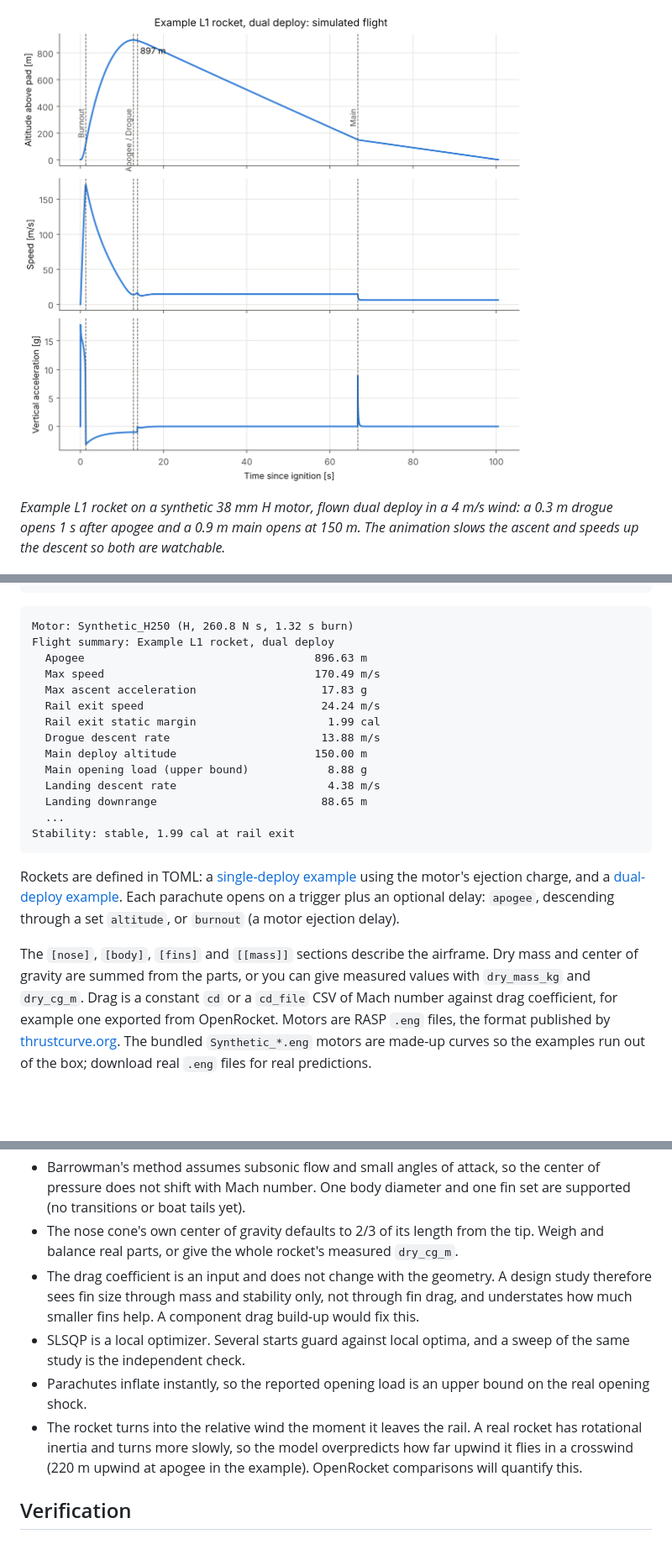
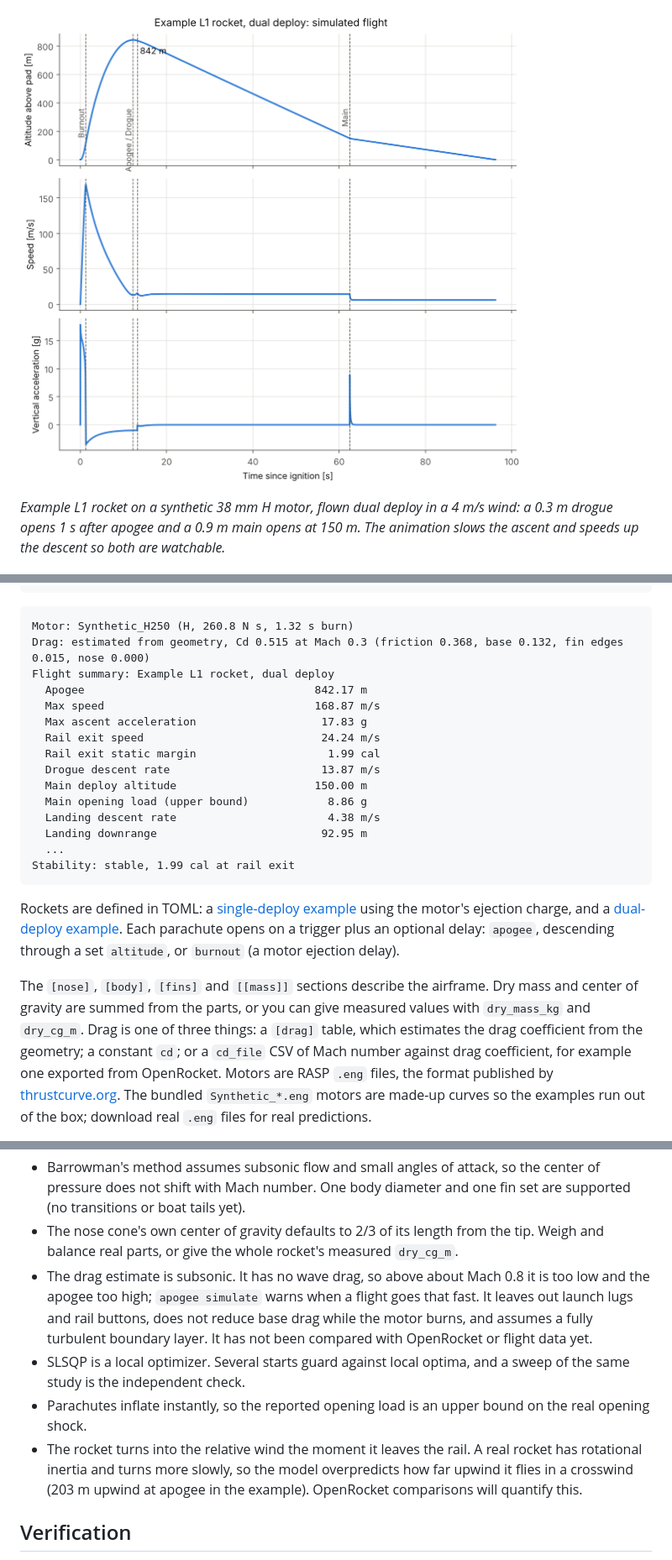
Before and after one commit to aroni06/rocket-project, a Markdown page: README.md, 3 parts joined by grey strips. Shown at 84% size. GitHub-like rendering; pictures changed too: docs/images/example_flight.png; blank space fills up the shorter version.

````diff
--- a/README.md
+++ b/README.md
@@ -39,17 +39,18 @@ pytest
 
 ```
 Motor: Synthetic_H250 (H, 260.8 N s, 1.32 s burn)
+Drag: estimated from geometry, Cd 0.515 at Mach 0.3 (friction 0.368, base 0.132, fin edges 0.015, nose 0.000)
 Flight summary: Example L1 rocket, dual deploy
-  Apogee                                   896.63 m
-  Max speed                                170.49 m/s
+  Apogee                                   842.17 m
+  Max speed                                168.87 m/s
   Max ascent acceleration                   17.83 g
   Rail exit speed                           24.24 m/s
   Rail exit static margin                    1.99 cal
-  Drogue descent rate                       13.88 m/s
+  Drogue descent rate                       13.87 m/s
   Main deploy altitude                     150.00 m
-  Main opening load (upper bound)            8.88 g
+  Main opening load (upper bound)            8.86 g
   Landing descent rate                       4.38 m/s
-  Landing downrange                         88.65 m
+  Landing downrange                         92.95 m
   ...
 Stability: stable, 1.99 cal at rail exit
 ```
@@ -61,7 +62,8 @@ parachute opens on a trigger plus an optional delay: `apogee`, descending throug
 
 The `[nose]`, `[body]`, `[fins]` and `[[mass]]` sections describe the airframe. Dry mass and
 center of gravity are summed from the parts, or you can give measured values with `dry_mass_kg`
-and `dry_cg_m`. Drag is a constant `cd` or a `cd_file` CSV of Mach number against drag
+and `dry_cg_m`. Drag is one of three things: a `[drag]` table, which estimates the drag
+coefficient from the geometry; a constant `cd`; or a `cd_file` CSV of Mach number against drag
 coefficient, for example one exported from OpenRocket. Motors are RASP `.eng`
 files, the format published by [thrustcurve.org](https://www.thrustcurve.org). The bundled
 `Synthetic_*.eng` motors are made-up curves so the examples run out of the box; download real
@@ -228,16 +231,17 @@ profiles and gusts, Earth rotation, multi-stage vehicles.
   (no transitions or boat tails yet).
 - The nose cone's own center of gravity defaults to 2/3 of its length from the tip. Weigh and
   balance real parts, or give the whole rocket's measured `dry_cg_m`.
-- The drag coefficient is an input and does not change with the geometry. A design study
-  therefore sees fin size through mass and stability only, not through fin drag, and
-  understates how much smaller fins help. A component drag build-up would fix this.
+- The drag estimate is subsonic. It has no wave drag, so above about Mach 0.8 it is too low
+  and the apogee too high; `apogee simulate` warns when a flight goes that fast. It leaves out
+  launch lugs and rail buttons, does not reduce base drag while the motor burns, and assumes a
+  fully turbulent boundary layer. It has not been compared with OpenRocket or flight data yet.
 - SLSQP is a local optimizer. Several starts guard against local optima, and a sweep of the same
   study is the independent check.
 - Parachutes inflate instantly, so the reported opening load is an upper bound on the real
   opening shock.
 - The rocket turns into the relative wind the moment it leaves the rail. A real rocket has
   rotational inertia and turns more slowly, so the model overpredicts how far upwind it flies in
-  a crosswind (220 m upwind at apogee in the example). OpenRocket comparisons will quantify this.
+  a crosswind (203 m upwind at apogee in the example). OpenRocket comparisons will quantify this.
 
 ## Verification
 
````
Also changed, not shown: other parts of README.md (+22 -17 lines), docs/images/study_motor_and_fins.png, docs/images/study_recovery.png, 2 other files.
